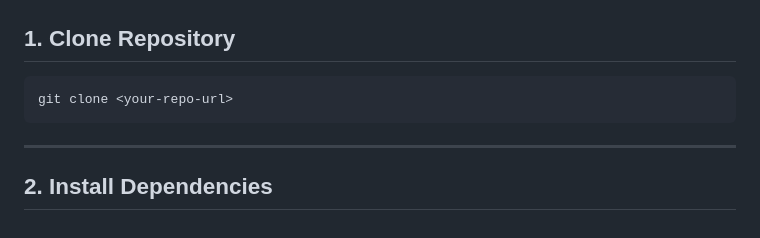
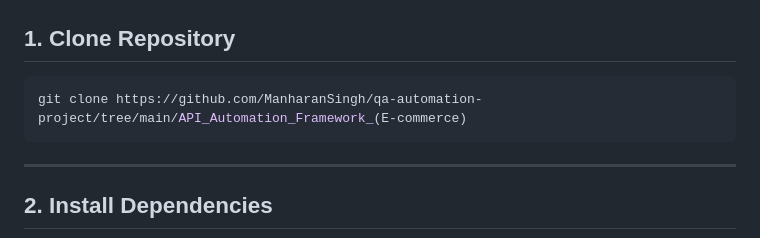
Before and after one commit to ManharanSingh/qa-automation-project, a Markdown page: API_Automation_Framework_(E-commerce)/README.md, the part around the change. Drawn GitHub-style.

Commit message:
Update clone repository URL in README.md

````diff
--- a/API_Automation_Framework_(E-commerce)/README.md
+++ b/API_Automation_Framework_(E-commerce)/README.md
@@ -213,7 +213,7 @@ Features:
 ## 1. Clone Repository
 
 ```bash
-git clone <your-repo-url>
+git clone https://github.com/ManharanSingh/qa-automation-project/tree/main/API_Automation_Framework_(E-commerce)
 ```
 
 ---
````
